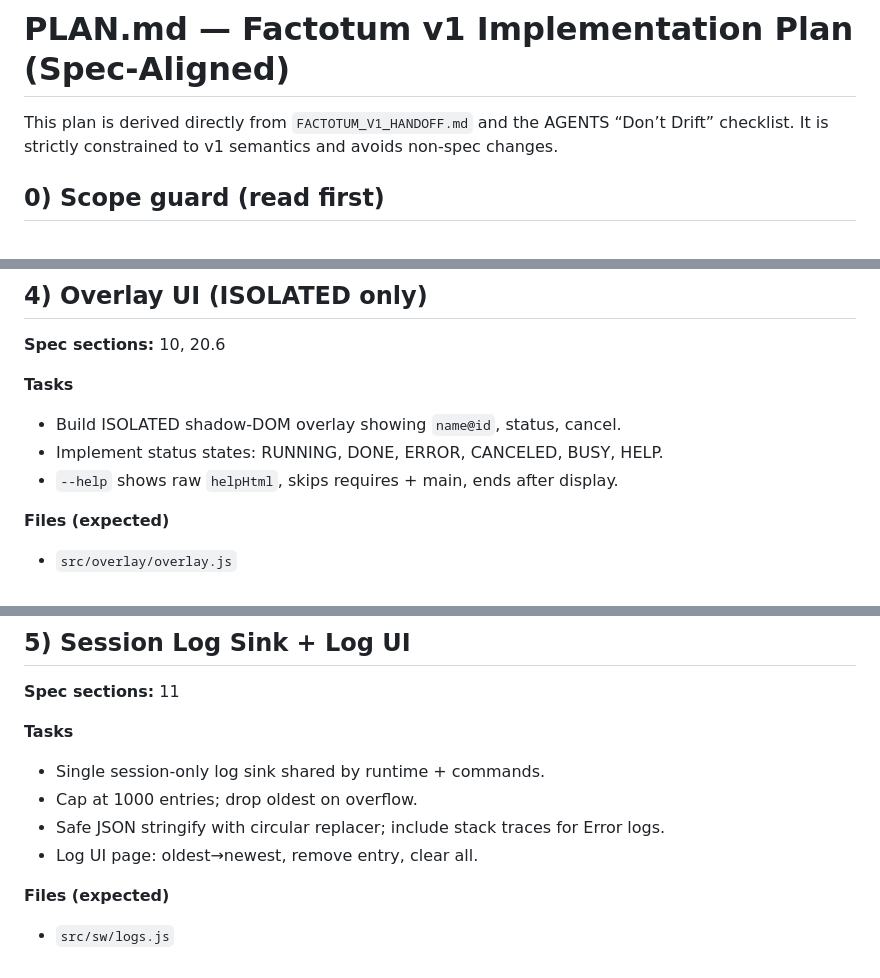
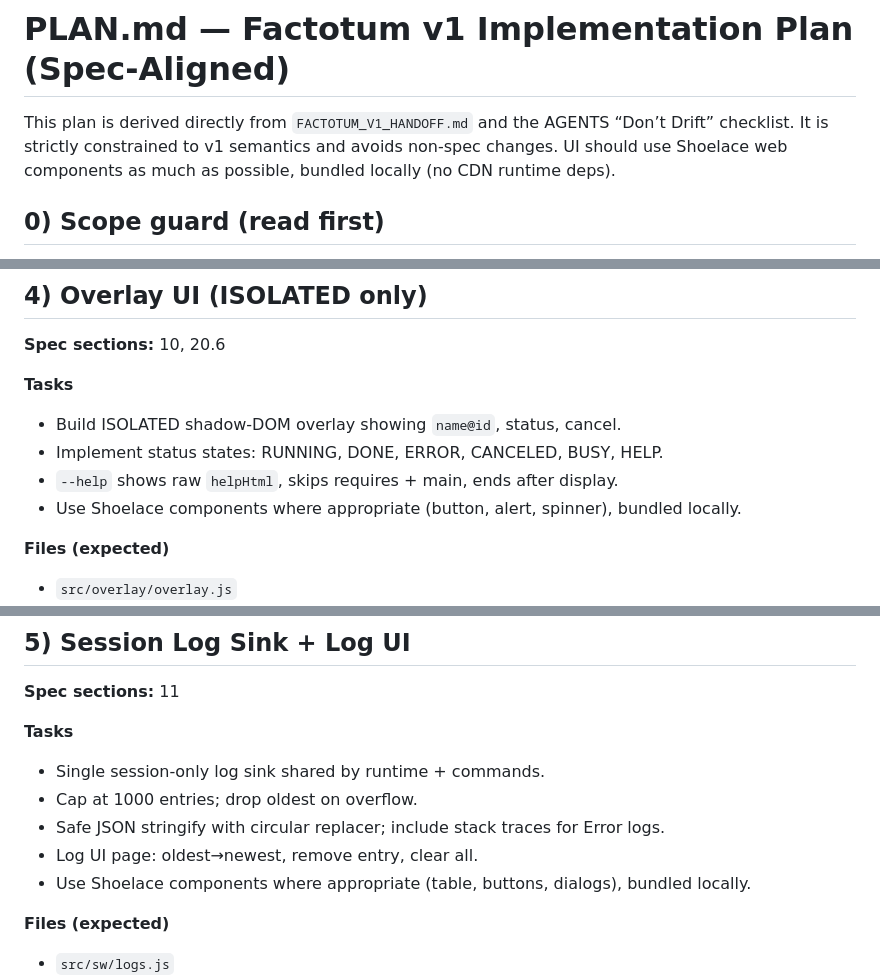
Before and after one commit to paxunix/factotum, a Markdown page: PLAN.md, 3 parts joined by grey strips. GitHub-like rendering.

Commit message:
Going to use Shoelace for UI

```diff
--- a/PLAN.md
+++ b/PLAN.md
@@ -1,6 +1,6 @@
 # PLAN.md — Factotum v1 Implementation Plan (Spec‑Aligned)
 
-This plan is derived directly from `FACTOTUM_V1_HANDOFF.md` and the AGENTS “Don’t Drift” checklist. It is strictly constrained to v1 semantics and avoids non‑spec changes.
+This plan is derived directly from `FACTOTUM_V1_HANDOFF.md` and the AGENTS “Don’t Drift” checklist. It is strictly constrained to v1 semantics and avoids non‑spec changes. UI should use Shoelace web components as much as possible, bundled locally (no CDN runtime deps).
 
 ## 0) Scope guard (read first)
 - Implement **only** v1 features described in `FACTOTUM_V1_HANDOFF.md`.
@@ -78,6 +78,7 @@ This plan is derived directly from `FACTOTUM_V1_HANDOFF.md` and the AGENTS “Do
 - Build ISOLATED shadow‑DOM overlay showing `name@id`, status, cancel.
 - Implement status states: RUNNING, DONE, ERROR, CANCELED, BUSY, HELP.
 - `--help` shows raw `helpHtml`, skips requires + main, ends after display.
+- Use Shoelace components where appropriate (button, alert, spinner), bundled locally.
 
 **Files (expected)**
 - `src/overlay/overlay.js`
@@ -97,6 +98,7 @@ This plan is derived directly from `FACTOTUM_V1_HANDOFF.md` and the AGENTS “Do
 - Cap at 1000 entries; drop oldest on overflow.
 - Safe JSON stringify with circular replacer; include stack traces for Error logs.
 - Log UI page: oldest→newest, remove entry, clear all.
+- Use Shoelace components where appropriate (table, buttons, dialogs), bundled locally.
 
 **Files (expected)**
 - `src/sw/logs.js`
```
Also changed, not shown: other parts of PLAN.md (+1 -0 lines).
